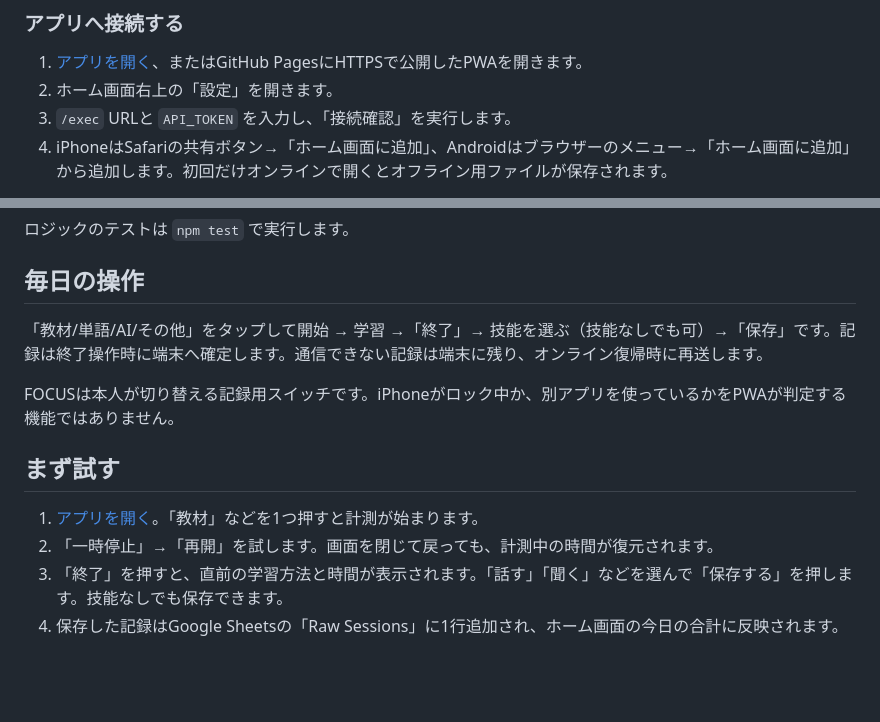
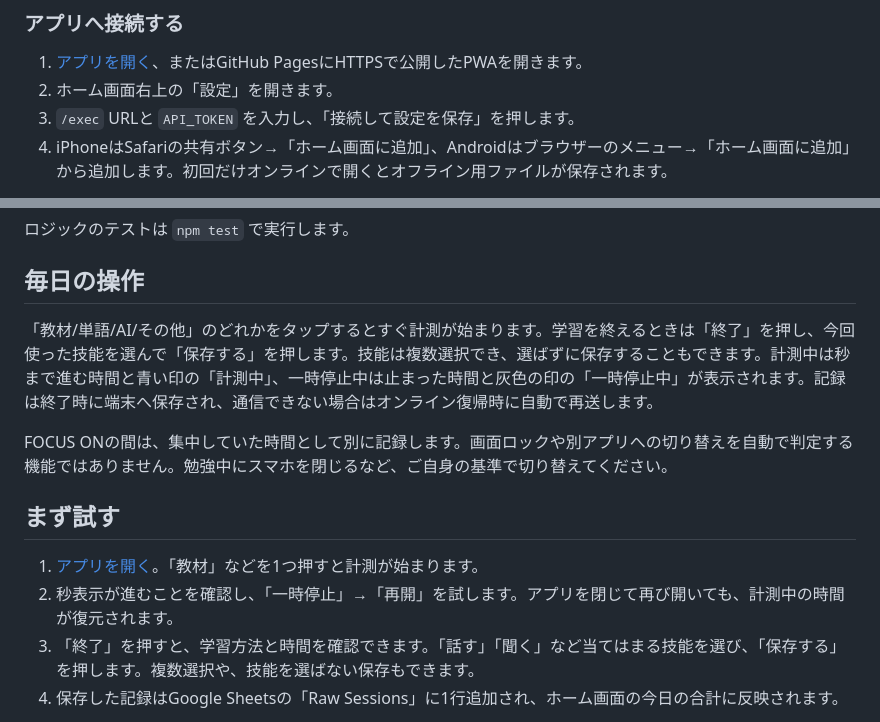
Before and after one commit to maqunnn/study-timer, a Markdown page: README.md, 2 parts joined by grey strips. GitHub-like rendering; blank space fills up the shorter version.

Commit message:
Update daily use and setup guide
Updated instructions for connecting to the app and clarified daily operation steps.

```diff
--- a/README.md
+++ b/README.md
@@ -29,7 +29,7 @@
 
 1. [アプリを開く](https://maqunnn.github.io/study-timer/)、またはGitHub PagesにHTTPSで公開したPWAを開きます。
 2. ホーム画面右上の「設定」を開きます。
-3. `/exec` URLと `API_TOKEN` を入力し、「接続確認」を実行します。
+3. `/exec` URLと `API_TOKEN` を入力し、「接続して設定を保存」を押します。
 4. iPhoneはSafariの共有ボタン→「ホーム画面に追加」、Androidはブラウザーのメニュー→「ホーム画面に追加」から追加します。初回だけオンラインで開くとオフライン用ファイルが保存されます。
 
 公開中のApps Scriptはこの配布物と同じコードを使います。別のSheetsに接続する場合は、そのSheetsから開いたApps Scriptに同梱のコードを貼り、上記手順を行ってください。
@@ -42,15 +42,15 @@
 
 ## 毎日の操作
 
-「教材/単語/AI/その他」をタップして開始 → 学習 →「終了」→ 技能を選ぶ（技能なしでも可）→「保存」です。記録は終了操作時に端末へ確定します。通信できない記録は端末に残り、オンライン復帰時に再送します。
+「教材/単語/AI/その他」のどれかをタップするとすぐ計測が始まります。学習を終えるときは「終了」を押し、今回使った技能を選んで「保存する」を押します。技能は複数選択でき、選ばずに保存することもできます。計測中は秒まで進む時間と青い印の「計測中」、一時停止中は止まった時間と灰色の印の「一時停止中」が表示されます。記録は終了時に端末へ保存され、通信できない場合はオンライン復帰時に自動で再送します。
 
-FOCUSは本人が切り替える記録用スイッチです。iPhoneがロック中か、別アプリを使っているかをPWAが判定する機能ではありません。
+FOCUS ONの間は、集中していた時間として別に記録します。画面ロックや別アプリへの切り替えを自動で判定する機能ではありません。勉強中にスマホを閉じるなど、ご自身の基準で切り替えてください。
 
 ## まず試す
 
 1. [アプリを開く](https://maqunnn.github.io/study-timer/)。「教材」などを1つ押すと計測が始まります。
-2. 「一時停止」→「再開」を試します。画面を閉じて戻っても、計測中の時間が復元されます。
-3. 「終了」を押すと、直前の学習方法と時間が表示されます。「話す」「聞く」などを選んで「保存する」を押します。技能なしでも保存できます。
+2. 秒表示が進むことを確認し、「一時停止」→「再開」を試します。アプリを閉じて再び開いても、計測中の時間が復元されます。
+3. 「終了」を押すと、学習方法と時間を確認できます。「話す」「聞く」など当てはまる技能を選び、「保存する」を押します。複数選択や、技能を選ばない保存もできます。
 4. 保存した記録はGoogle Sheetsの「Raw Sessions」に1行追加され、ホーム画面の今日の合計に反映されます。
 
 最初の試用記録も通常の学習ログとして保存されます。あとで区別できるよう、短いテスト時間にして保存時刻を控えてください。試用ログが不要なら、Sheetsの「Raw Sessions」でその時刻の行を確認して削除できます。端末ごとに初回だけ接続設定が必要です。
```
